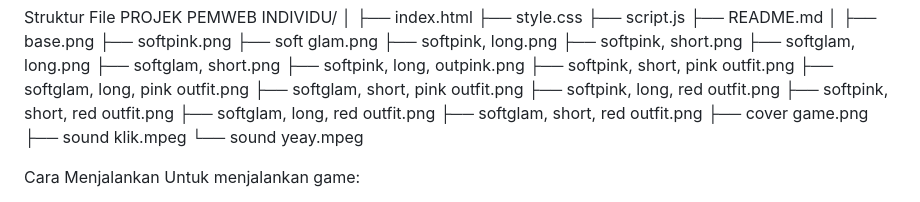
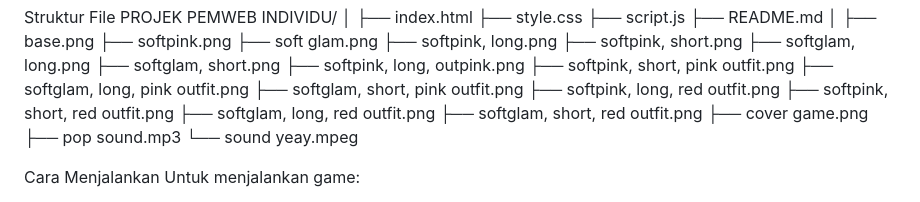
Before and after one commit to ginaputriramadhani/Project-Game-Make-me-up, a Markdown page: README.md, the part around the change. Rendered like a GitHub page.

Commit message:
benerin typo perubahan

```diff
--- a/README.md
+++ b/README.md
@@ -81,7 +81,7 @@ PROJEK PEMWEB INDIVIDU/
 ├── softglam, long, red outfit.png
 ├── softglam, short, red outfit.png
 ├── cover game.png
-├── sound klik.mpeg
+├── pop sound.mp3
 └── sound yeay.mpeg
 
 Cara Menjalankan
```
